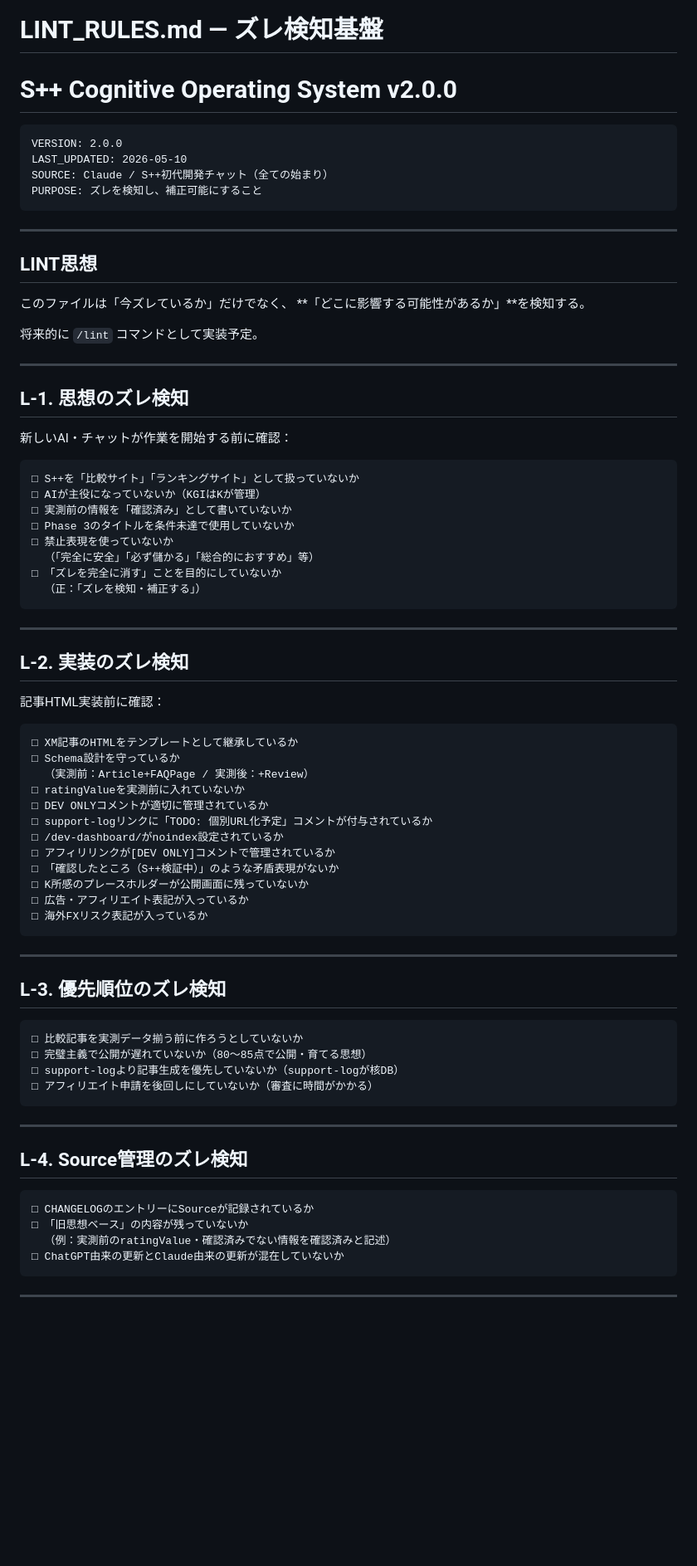
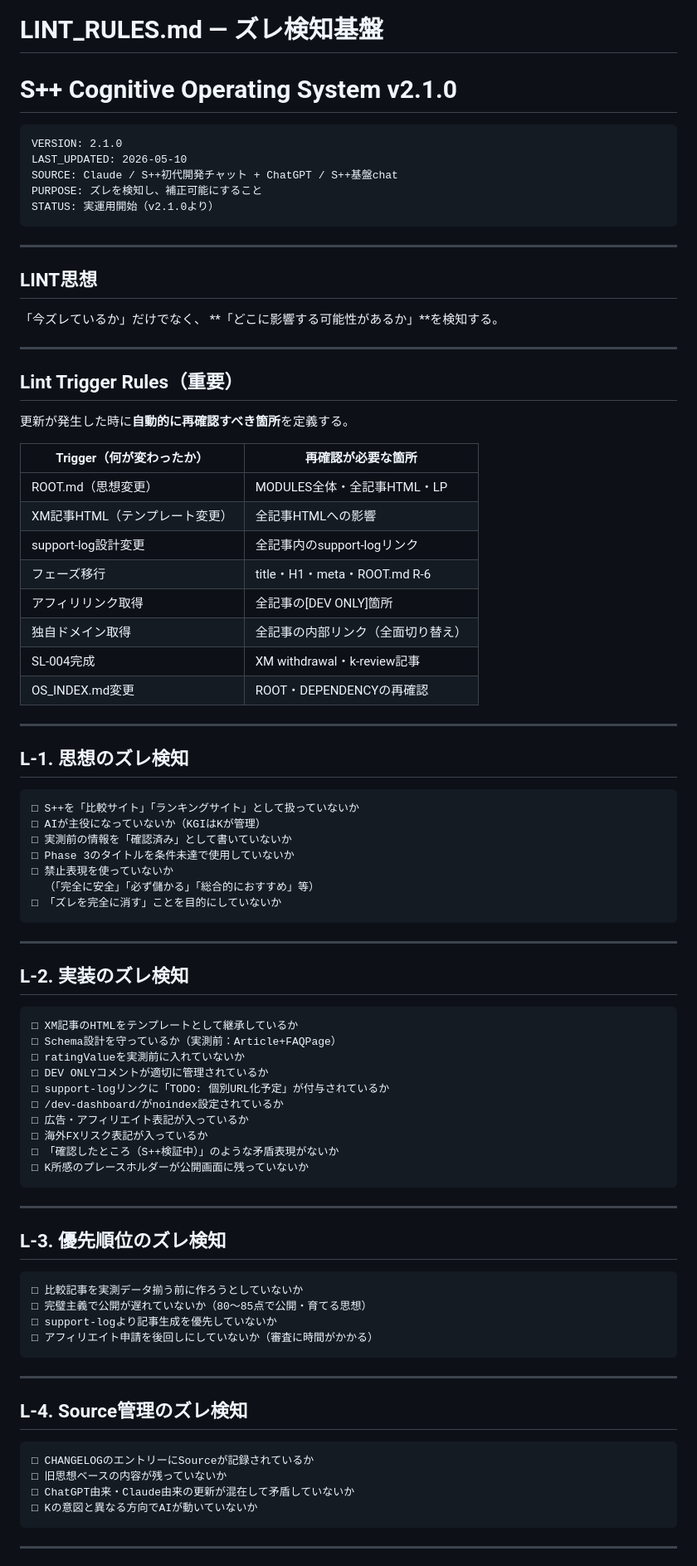
Before and after one commit to napepalrecords-cyber/s-plus-plus, a Markdown page: dev-dashboard/os/LINT_RULES.md, the part around one of its changes. Shown at 83% size. Drawn GitHub-style; blank space fills up the shorter version.

````diff
--- a/dev-dashboard/os/LINT_RULES.md
+++ b/dev-dashboard/os/LINT_RULES.md
@@ -1,27 +1,41 @@
 # LINT_RULES.md — ズレ検知基盤
-# S++ Cognitive Operating System v2.0.0
+# S++ Cognitive Operating System v2.1.0
 
 ```
-VERSION: 2.0.0
+VERSION: 2.1.0
 LAST_UPDATED: 2026-05-10
-SOURCE: Claude / S++初代開発チャット（全ての始まり）
+SOURCE: Claude / S++初代開発チャット + ChatGPT / S++基盤chat
 PURPOSE: ズレを検知し、補正可能にすること
+STATUS: 実運用開始（v2.1.0より）
 ```
 
 ---
 
 ## LINT思想
 
-このファイルは「今ズレているか」だけでなく、
+「今ズレているか」だけでなく、
 **「どこに影響する可能性があるか」**を検知する。
 
-将来的に `/lint` コマンドとして実装予定。
+---
+
+## Lint Trigger Rules（重要）
+
+更新が発生した時に**自動的に再確認すべき箇所**を定義する。
+
+| Trigger（何が変わったか） | 再確認が必要な箇所 |
+|---|---|
+| ROOT.md（思想変更） | MODULES全体・全記事HTML・LP |
+| XM記事HTML（テンプレート変更） | 全記事HTMLへの影響 |
+| support-log設計変更 | 全記事内のsupport-logリンク |
+| フェーズ移行 | title・H1・meta・ROOT.md R-6 |
+| アフィリリンク取得 | 全記事の[DEV ONLY]箇所 |
+| 独自ドメイン取得 | 全記事の内部リンク（全面切り替え） |
+| SL-004完成 | XM withdrawal・k-review記事 |
+| OS_INDEX.md変更 | ROOT・DEPENDENCYの再確認 |
 
 ---
 
 ## L-1. 思想のズレ検知
-
-新しいAI・チャットが作業を開始する前に確認：
 
 ```
 □ S++を「比較サイト」「ランキングサイト」として扱っていないか
@@ -31,28 +45,23 @@ PURPOSE: ズレを検知し、補正可能にすること
 □ 禁止表現を使っていないか
   （「完全に安全」「必ず儲かる」「総合的におすすめ」等）
 □ 「ズレを完全に消す」ことを目的にしていないか
-  （正：「ズレを検知・補正する」）
 ```
 
 ---
 
 ## L-2. 実装のズレ検知
 
-記事HTML実装前に確認：
-
 ```
 □ XM記事のHTMLをテンプレートとして継承しているか
-□ Schema設計を守っているか
-  （実測前：Article+FAQPage / 実測後：+Review）
+□ Schema設計を守っているか（実測前：Article+FAQPage）
 □ ratingValueを実測前に入れていないか
 □ DEV ONLYコメントが適切に管理されているか
-□ support-logリンクに「TODO: 個別URL化予定」コメントが付与されているか
+□ support-logリンクに「TODO: 個別URL化予定」が付与されているか
 □ /dev-dashboard/がnoindex設定されているか
-□ アフィリリンクが[DEV ONLY]コメントで管理されているか
+□ 広告・アフィリエイト表記が入っているか
+□ 海外FXリスク表記が入っているか
 □ 「確認したところ（S++検証中）」のような矛盾表現がないか
 □ K所感のプレースホルダーが公開画面に残っていないか
-□ 広告・アフィリエイト表記が入っているか
-□ 海外FXリスク表記が入っているか
 ```
 
 ---
@@ -62,7 +71,7 @@ PURPOSE: ズレを検知し、補正可能にすること
 ```
 □ 比較記事を実測データ揃う前に作ろうとしていないか
 □ 完璧主義で公開が遅れていないか（80〜85点で公開・育てる思想）
-□ support-logより記事生成を優先していないか（support-logが核DB）
+□ support-logより記事生成を優先していないか
 □ アフィリエイト申請を後回しにしていないか（審査に時間がかかる）
 ```
 
@@ -72,9 +81,9 @@ PURPOSE: ズレを検知し、補正可能にすること
 
 ```
 □ CHANGELOGのエントリーにSourceが記録されているか
-□ 「旧思想ベース」の内容が残っていないか
-  （例：実測前のratingValue・確認済みでない情報を確認済みと記述）
-□ ChatGPT由来の更新とClaude由来の更新が混在していないか
+□ 旧思想ベースの内容が残っていないか
+□ ChatGPT由来・Claude由来の更新が混在して矛盾していないか
+□ Kの意図と異なる方向でAIが動いていないか
 ```
 
 ---
````
Also changed, not shown: other parts of dev-dashboard/os/LINT_RULES.md (+42 -36 lines).
